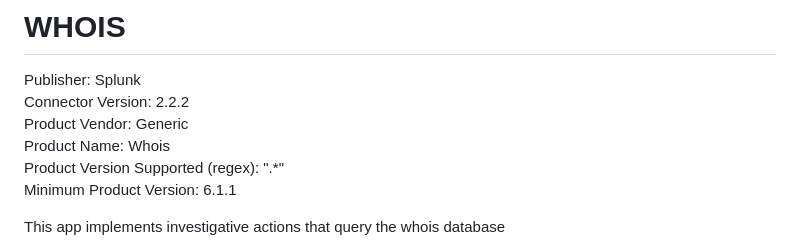
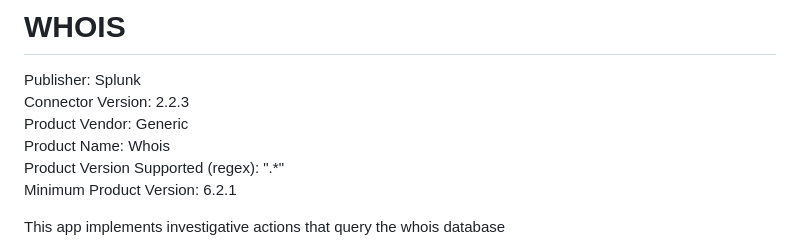
Before and after one commit to splunk-soar-connectors/whois, a Markdown page: README.md, the part around the change. Drawn GitHub-style.

```diff
--- a/README.md
+++ b/README.md
@@ -2,11 +2,11 @@
 # WHOIS
 
 Publisher: Splunk
-Connector Version: 2.2.2
+Connector Version: 2.2.3
 Product Vendor: Generic
 Product Name: Whois
 Product Version Supported (regex): ".\*"
-Minimum Product Version: 6.1.1
+Minimum Product Version: 6.2.1
 
 This app implements investigative actions that query the whois database
 
```
